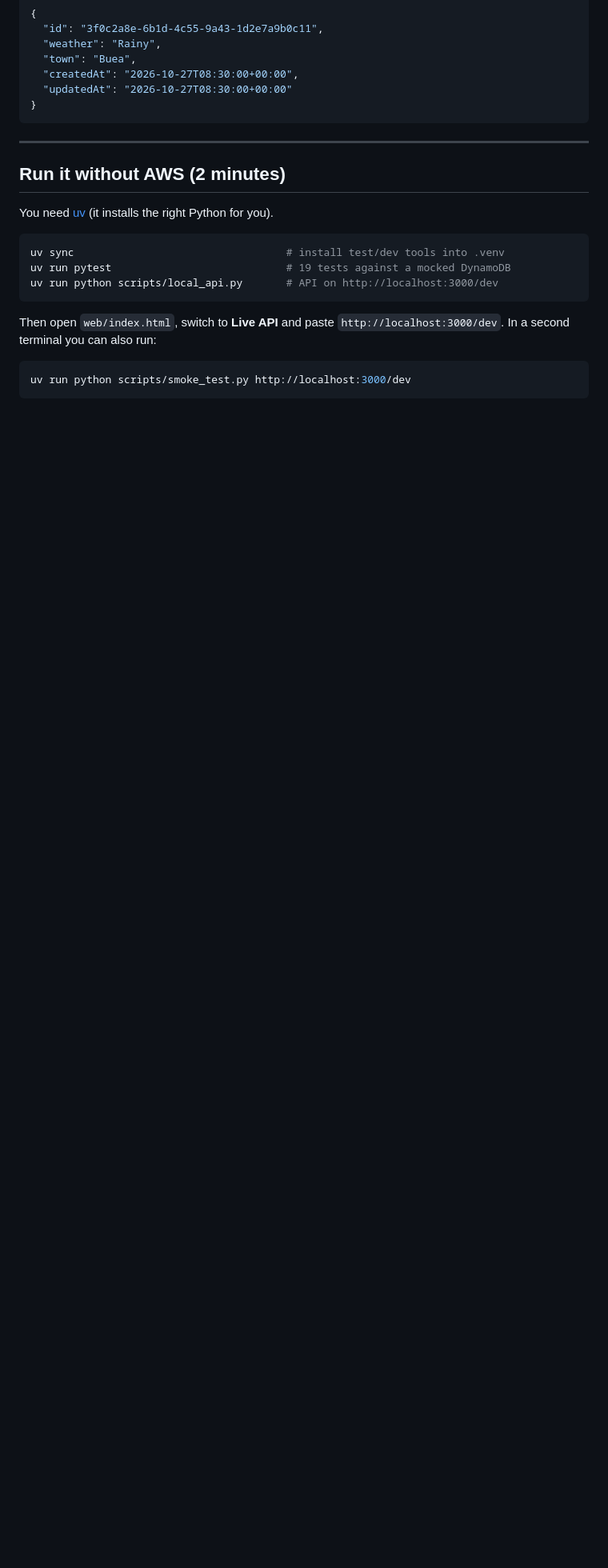
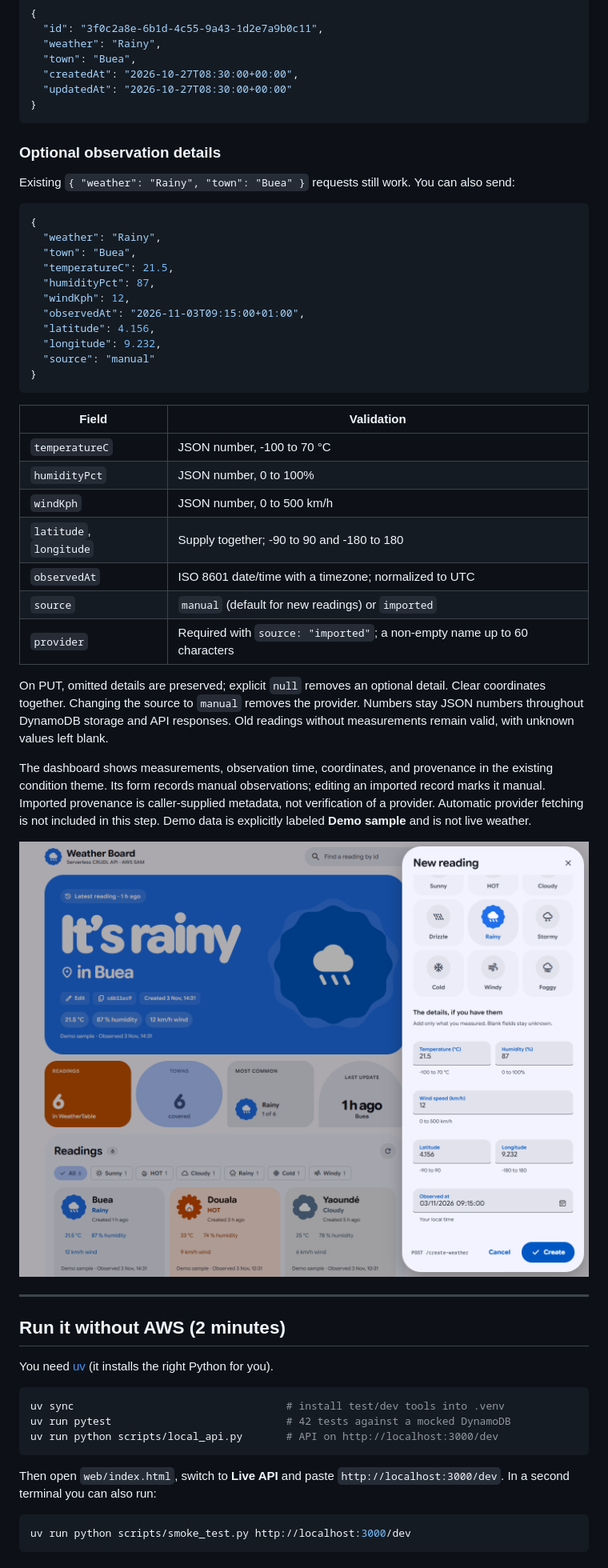
Before and after one commit to SalleBryan/rest-weather-api, a Markdown page: README.md, the part around the change printed below. Shown: that part at 80% size. Rendered like a GitHub page; pictures changed too: docs/dashboard-new-reading.png; blank space fills up the shorter version.

Commit message:
Add optional weather measurements and observation provenance

````diff
--- a/README.md
+++ b/README.md
@@ -56,6 +56,42 @@ An item looks like:
 }
 ```
 
+
+### Optional observation details
+
+Existing `{ "weather": "Rainy", "town": "Buea" }` requests still work. You can also send:
+
+```json
+{
+  "weather": "Rainy",
+  "town": "Buea",
+  "temperatureC": 21.5,
+  "humidityPct": 87,
+  "windKph": 12,
+  "observedAt": "2026-11-03T09:15:00+01:00",
+  "latitude": 4.156,
+  "longitude": 9.232,
+  "source": "manual"
+}
+```
+
+| Field | Validation |
+| --- | --- |
+| `temperatureC` | JSON number, -100 to 70 °C |
+| `humidityPct` | JSON number, 0 to 100% |
+| `windKph` | JSON number, 0 to 500 km/h |
+| `latitude`, `longitude` | Supply together; -90 to 90 and -180 to 180 |
+| `observedAt` | ISO 8601 date/time with a timezone; normalized to UTC |
+| `source` | `manual` (default for new readings) or `imported` |
+| `provider` | Required with `source: "imported"`; a non-empty name up to 60 characters |
+
+On PUT, omitted details are preserved; explicit `null` removes an optional detail. Clear coordinates together. Changing the source to `manual` removes the provider. Numbers stay JSON numbers throughout DynamoDB storage and API responses. Old readings without measurements remain valid, with unknown values left blank.
+
+The dashboard shows measurements, observation time, coordinates, and provenance in the existing condition theme. Its form records manual observations; editing an imported record marks it manual. Imported provenance is caller-supplied metadata, not verification of a provider. Automatic provider fetching is not included in this step. Demo data is explicitly labeled **Demo sample** and is not live weather.
+
+![Optional measurements in the reading form](docs/dashboard-new-reading.png)
+
+
 ---
 
 ## Run it without AWS (2 minutes)
@@ -64,7 +100,7 @@ You need [uv](https://docs.astral.sh/uv/) (it installs the right Python for you)
 
 ```powershell
 uv sync                                  # install test/dev tools into .venv
-uv run pytest                            # 19 tests against a mocked DynamoDB
+uv run pytest                            # 42 tests against a mocked DynamoDB
 uv run python scripts/local_api.py       # API on http://localhost:3000/dev
 ```
 
````
Also changed, not shown: other parts of README.md (+1 -1 lines), docs/DESIGN.md (+5 -0 lines), docs/dashboard-dark.png, docs/dashboard-light.png, docs/dashboard-reading-phone.png (added), 8 other files.
